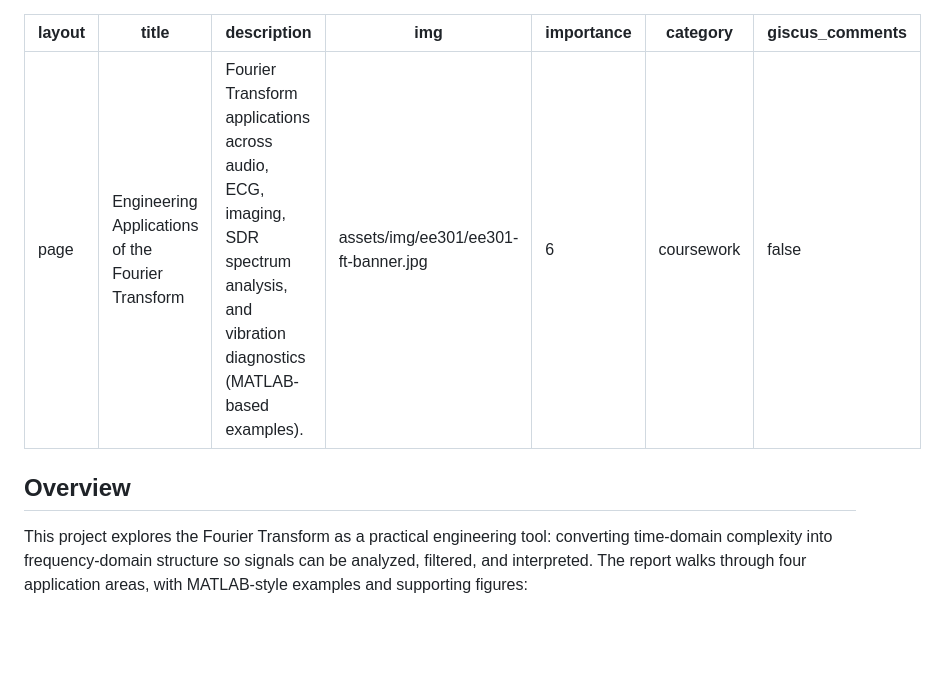
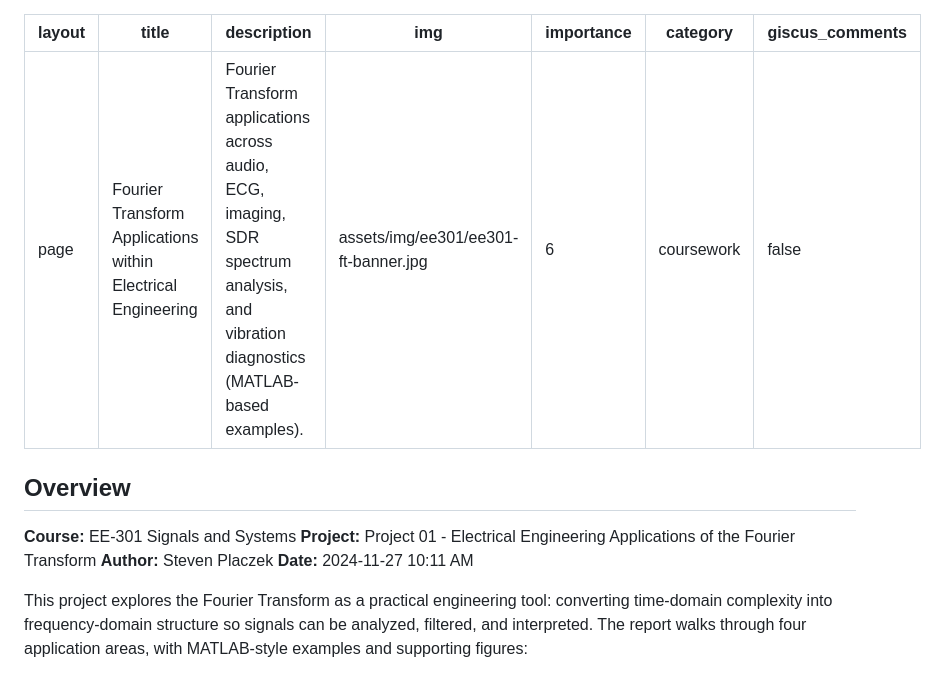
Before and after one commit to SPkHz/SPkHz.github.io, a Markdown page: _projects/ee301_report_01_fourier_transform.md, the part around the change. Drawn GitHub-style; blank space fills up the shorter version.

Commit message:
update(main): ee301 ft-project 02 v2

```diff
--- a/_projects/ee301_report_01_fourier_transform.md
+++ b/_projects/ee301_report_01_fourier_transform.md
@@ -1,6 +1,6 @@
 ---
 layout: page
-title: Engineering Applications of the Fourier Transform
+title: Fourier Transform Applications within Electrical Engineering
 description: Fourier Transform applications across audio, ECG, imaging, SDR spectrum analysis, and vibration diagnostics (MATLAB-based examples).
 img: assets/img/ee301/ee301-ft-banner.jpg
 importance: 6
@@ -9,6 +9,11 @@ giscus_comments: false
 ---
 
 ## Overview
+
+**Course:** EE-301 Signals and Systems
+**Project:** Project 01 - Electrical Engineering Applications of the Fourier Transform
+**Author:** Steven Placzek
+**Date:** 2024-11-27 10:11 AM
 
 This project explores the Fourier Transform as a practical engineering tool: converting time-domain complexity into frequency-domain structure so signals can be analyzed, filtered, and interpreted. The report walks through four application areas, with MATLAB-style examples and supporting figures:
 
```
Also changed, not shown: _projects/ee301_report_02_laplace_transform.md (added, +114 -0 lines).
